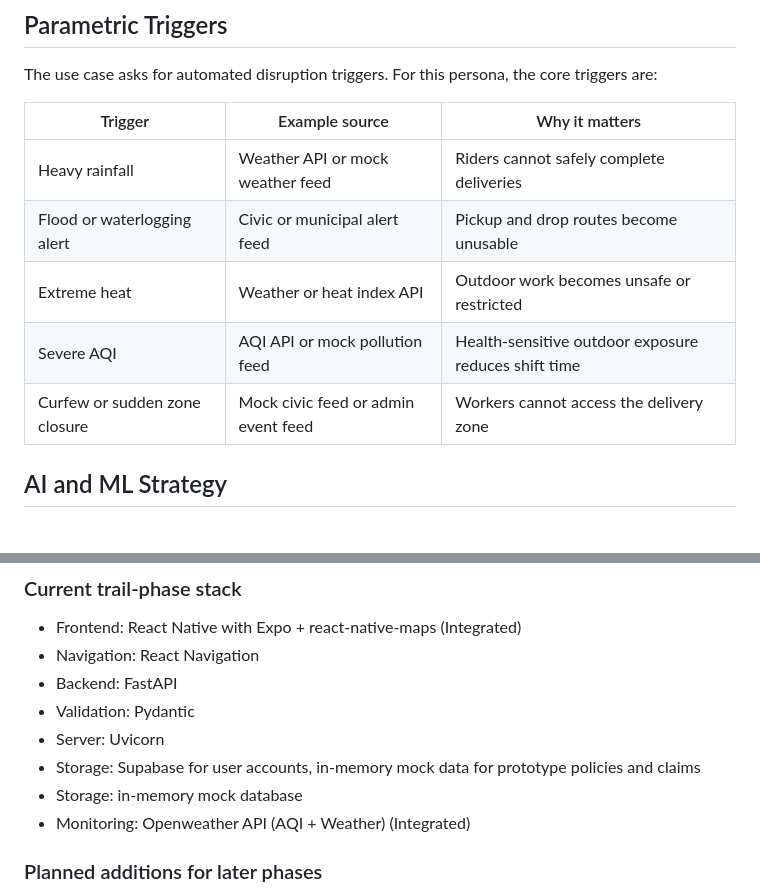
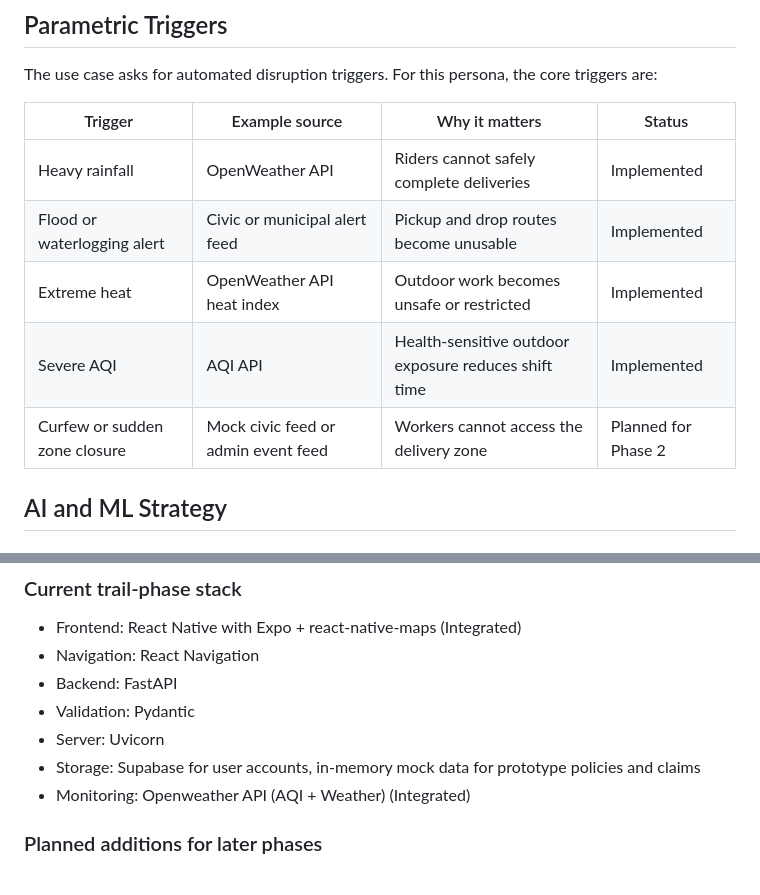
Before and after one commit to pravinneyy/EarnSafe, a Markdown page: README.md, 2 parts joined by grey strips. GitHub-like rendering.

Commit message:
Enhance triggers table with status and sources
Updated the triggers table to include status and example sources. phase 1 ready

```diff
--- a/README.md
+++ b/README.md
@@ -115,13 +115,13 @@ This keeps the product aligned to lost wages instead of unrelated expenses.
 
 The use case asks for automated disruption triggers. For this persona, the core triggers are:
 
-| Trigger                       | Example source                      | Why it matters                                       |
-| ----------------------------- | ----------------------------------- | ---------------------------------------------------- |
-| Heavy rainfall                | Weather API or mock weather feed    | Riders cannot safely complete deliveries             |
-| Flood or waterlogging alert   | Civic or municipal alert feed       | Pickup and drop routes become unusable               |
-| Extreme heat                  | Weather or heat index API           | Outdoor work becomes unsafe or restricted            |
-| Severe AQI                    | AQI API or mock pollution feed      | Health-sensitive outdoor exposure reduces shift time |
-| Curfew or sudden zone closure | Mock civic feed or admin event feed | Workers cannot access the delivery zone              |
+| Trigger                       | Example source                      | Why it matters                                       | Status               |
+| ----------------------------- | ----------------------------------- | ---------------------------------------------------- | -------------------- |
+| Heavy rainfall                | OpenWeather API                     | Riders cannot safely complete deliveries             | Implemented          |
+| Flood or waterlogging alert   | Civic or municipal alert feed       | Pickup and drop routes become unusable               | Implemented          |
+| Extreme heat                  | OpenWeather API heat index          | Outdoor work becomes unsafe or restricted            | Implemented          |
+| Severe AQI                    | AQI API                             | Health-sensitive outdoor exposure reduces shift time | Implemented          |
+| Curfew or sudden zone closure | Mock civic feed or admin event feed | Workers cannot access the delivery zone              | Planned for Phase 2  |
 
 ## AI and ML Strategy
 
@@ -259,7 +259,6 @@ You can never trust user input to be perfectly typed. We built a high-speed **Fa
 - Validation: Pydantic
 - Server: Uvicorn
 - Storage: Supabase for user accounts, in-memory mock data for prototype policies and claims
-- Storage: in-memory mock database
 - Monitoring: Openweather API (AQI + Weather) (Integrated)
 
 ### Planned additions for later phases
```
